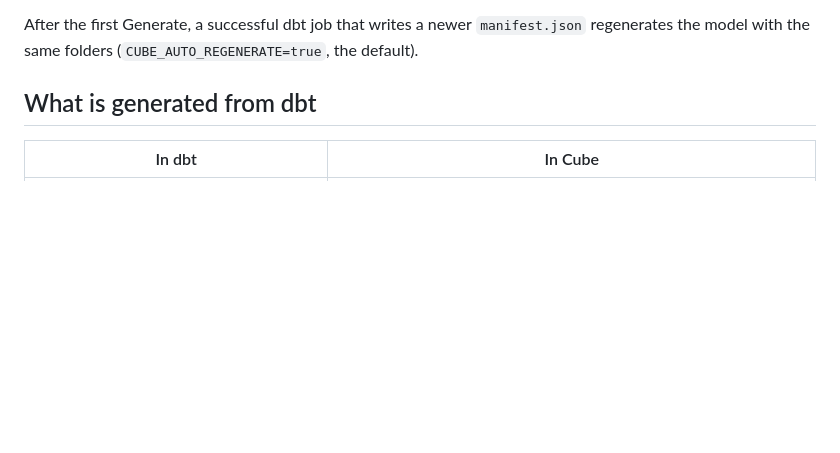
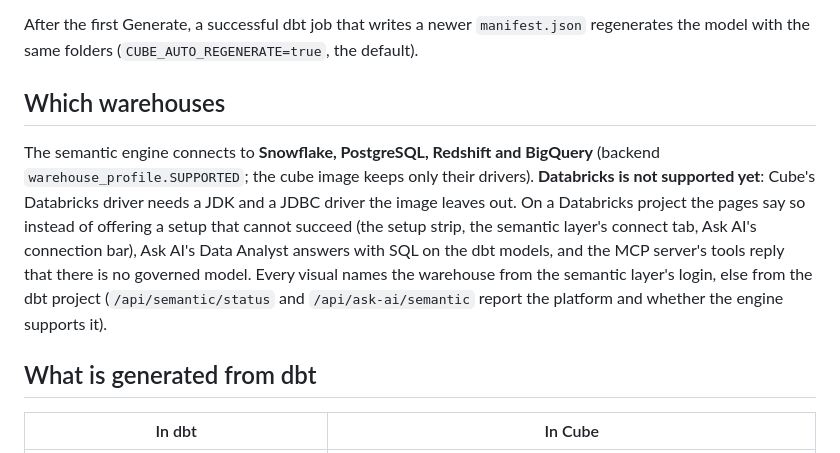
Before and after one commit to omaryehia015/capgemini-dbt-portal-deploy, a Markdown page: docs/SEMANTIC_LAYER.md, the part around the change. GitHub-like rendering; blank space fills up the shorter version.

Commit message:
Docs: which warehouses the semantic layer reaches
Snowflake, PostgreSQL, Redshift and BigQuery; Databricks not yet (Cube's
driver needs a JDK), and what the portal shows and does on Databricks.

Co-Authored-By: Claude Opus 5.5 <noreply@anthropic.com>

```diff
--- a/docs/SEMANTIC_LAYER.md
+++ b/docs/SEMANTIC_LAYER.md
@@ -49,6 +49,19 @@ flowchart LR
 After the first Generate, a successful dbt job that writes a newer
 `manifest.json` regenerates the model with the same folders
 (`CUBE_AUTO_REGENERATE=true`, the default).
+
+## Which warehouses
+
+The semantic engine connects to **Snowflake, PostgreSQL, Redshift and
+BigQuery** (backend `warehouse_profile.SUPPORTED`; the cube image keeps only
+their drivers). **Databricks is not supported yet**: Cube's Databricks driver
+needs a JDK and a JDBC driver the image leaves out. On a Databricks project the
+pages say so instead of offering a setup that cannot succeed (the setup strip,
+the semantic layer's connect tab, Ask AI's connection bar), Ask AI's Data
+Analyst answers with SQL on the dbt models, and the MCP server's tools reply
+that there is no governed model. Every visual names the warehouse from the
+semantic layer's login, else from the dbt project (`/api/semantic/status` and
+`/api/ask-ai/semantic` report the platform and whether the engine supports it).
 
 ## What is generated from dbt
 
```
